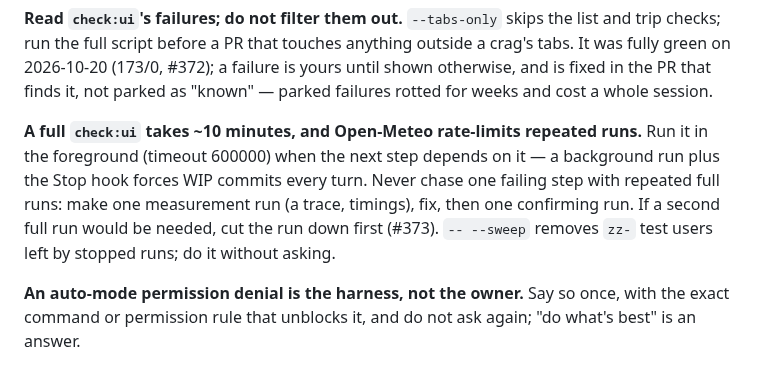
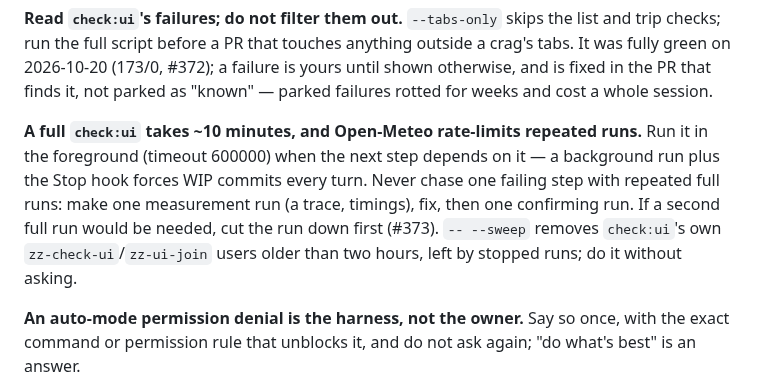
Before and after one commit to TimHogan-HD/WeatherTeam6, a Markdown page: CLAUDE.md, the part around the change. Drawn GitHub-style.

Commit message:
CLAUDE.md: say exactly what --sweep removes
Co-Authored-By: Claude Opus 5.5 <noreply@anthropic.com>

```diff
--- a/CLAUDE.md
+++ b/CLAUDE.md
@@ -163,7 +163,7 @@ a credential, a dashboard setting, a phone, a product decision.>
 
 **Read `check:ui`'s failures; do not filter them out.** `--tabs-only` skips the list and trip checks; run the full script before a PR that touches anything outside a crag's tabs. It was fully green on 2026-10-20 (173/0, #372); a failure is yours until shown otherwise, and is fixed in the PR that finds it, not parked as "known" — parked failures rotted for weeks and cost a whole session.
 
-**A full `check:ui` takes ~10 minutes, and Open-Meteo rate-limits repeated runs.** Run it in the foreground (timeout 600000) when the next step depends on it — a background run plus the Stop hook forces WIP commits every turn. Never chase one failing step with repeated full runs: make one measurement run (a trace, timings), fix, then one confirming run. If a second full run would be needed, cut the run down first (#373). `-- --sweep` removes `zz-` test users left by stopped runs; do it without asking.
+**A full `check:ui` takes ~10 minutes, and Open-Meteo rate-limits repeated runs.** Run it in the foreground (timeout 600000) when the next step depends on it — a background run plus the Stop hook forces WIP commits every turn. Never chase one failing step with repeated full runs: make one measurement run (a trace, timings), fix, then one confirming run. If a second full run would be needed, cut the run down first (#373). `-- --sweep` removes `check:ui`'s own `zz-check-ui`/`zz-ui-join` users older than two hours, left by stopped runs; do it without asking.
 
 **An auto-mode permission denial is the harness, not the owner.** Say so once, with the exact command or permission rule that unblocks it, and do not ask again; "do what's best" is an answer.
 
```
